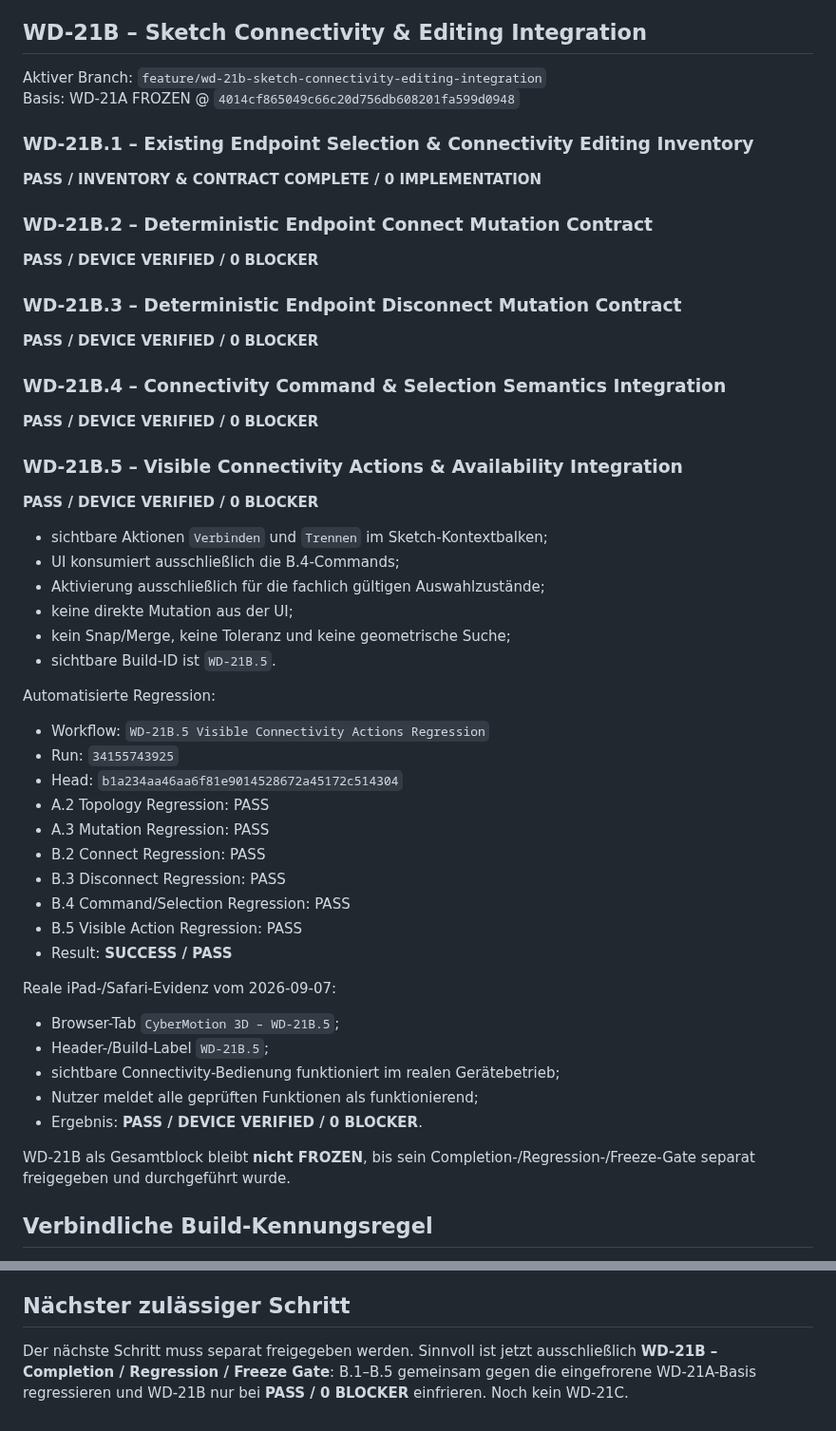
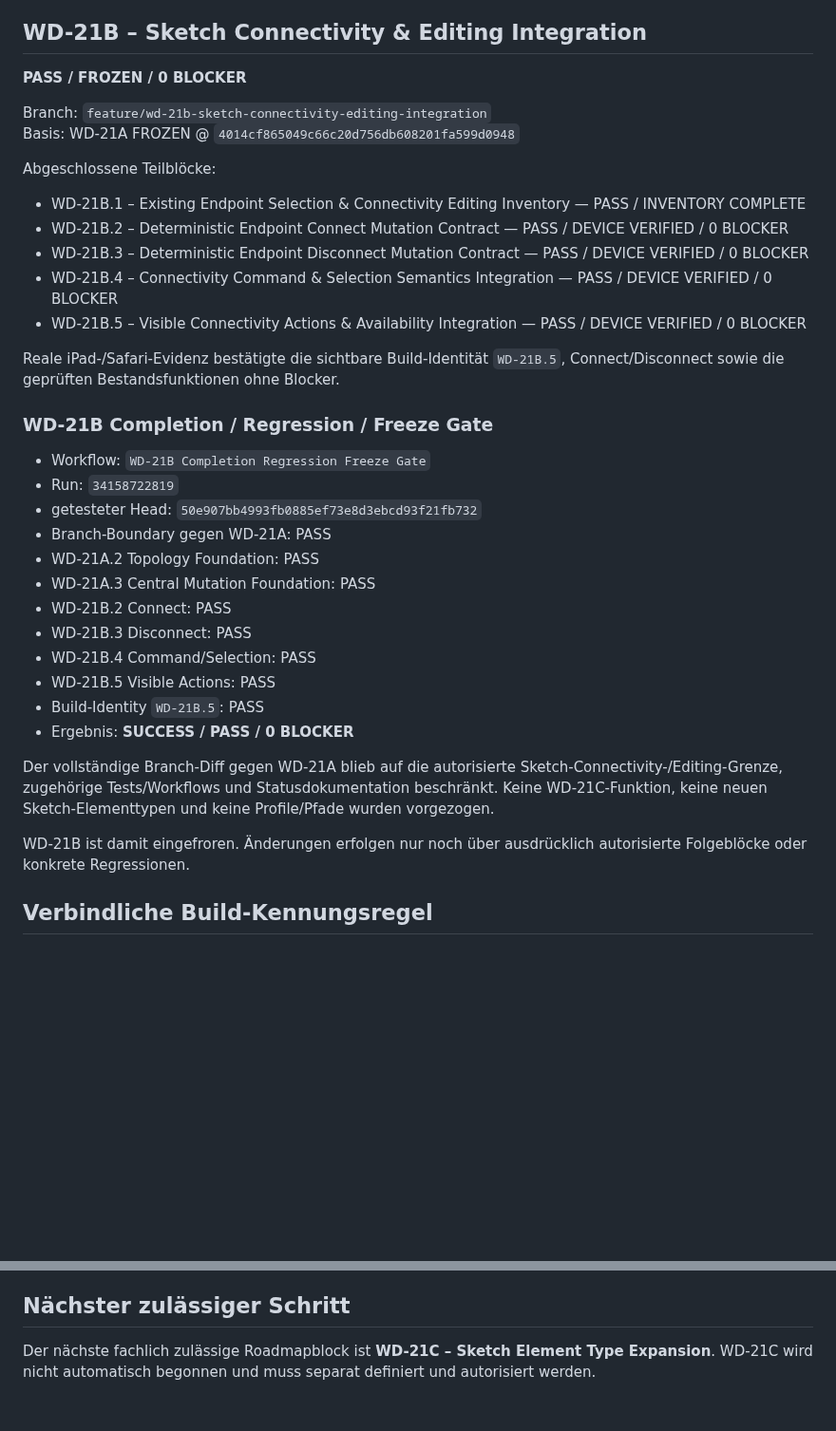
Before and after one commit to DrHoschi/CM3D, a Markdown page: docs/00_project/PROJECT_STATUS.md, 2 parts joined by grey strips. Shown at 95% size. Drawn GitHub-style; blank space fills up the shorter version.

Commit message:
WD-21B: mark block frozen after completion gate

```diff
--- a/docs/00_project/PROJECT_STATUS.md
+++ b/docs/00_project/PROJECT_STATUS.md
@@ -43,58 +43,39 @@ Freeze-Dokumentation: `4014cf865049c66c20d756db608201fa599d0948`
 
 ## WD-21B – Sketch Connectivity & Editing Integration
 
-Aktiver Branch: `feature/wd-21b-sketch-connectivity-editing-integration`
+**PASS / FROZEN / 0 BLOCKER**
+
+Branch: `feature/wd-21b-sketch-connectivity-editing-integration`
 Basis: WD-21A FROZEN @ `4014cf865049c66c20d756db608201fa599d0948`
 
-### WD-21B.1 – Existing Endpoint Selection & Connectivity Editing Inventory
+Abgeschlossene Teilblöcke:
 
-**PASS / INVENTORY & CONTRACT COMPLETE / 0 IMPLEMENTATION**
+- WD-21B.1 – Existing Endpoint Selection & Connectivity Editing Inventory — PASS / INVENTORY COMPLETE
+- WD-21B.2 – Deterministic Endpoint Connect Mutation Contract — PASS / DEVICE VERIFIED / 0 BLOCKER
+- WD-21B.3 – Deterministic Endpoint Disconnect Mutation Contract — PASS / DEVICE VERIFIED / 0 BLOCKER
+- WD-21B.4 – Connectivity Command & Selection Semantics Integration — PASS / DEVICE VERIFIED / 0 BLOCKER
+- WD-21B.5 – Visible Connectivity Actions & Availability Integration — PASS / DEVICE VERIFIED / 0 BLOCKER
 
-### WD-21B.2 – Deterministic Endpoint Connect Mutation Contract
+Reale iPad-/Safari-Evidenz bestätigte die sichtbare Build-Identität `WD-21B.5`, Connect/Disconnect sowie die geprüften Bestandsfunktionen ohne Blocker.
 
-**PASS / DEVICE VERIFIED / 0 BLOCKER**
+### WD-21B Completion / Regression / Freeze Gate
 
-### WD-21B.3 – Deterministic Endpoint Disconnect Mutation Contract
+- Workflow: `WD-21B Completion Regression Freeze Gate`
+- Run: `34158722819`
+- getesteter Head: `50e907bb4993fb0885ef73e8d3ebcd93f21fb732`
+- Branch-Boundary gegen WD-21A: PASS
+- WD-21A.2 Topology Foundation: PASS
+- WD-21A.3 Central Mutation Foundation: PASS
+- WD-21B.2 Connect: PASS
+- WD-21B.3 Disconnect: PASS
+- WD-21B.4 Command/Selection: PASS
+- WD-21B.5 Visible Actions: PASS
+- Build-Identity `WD-21B.5`: PASS
+- Ergebnis: **SUCCESS / PASS / 0 BLOCKER**
 
-**PASS / DEVICE VERIFIED / 0 BLOCKER**
+Der vollständige Branch-Diff gegen WD-21A blieb auf die autorisierte Sketch-Connectivity-/Editing-Grenze, zugehörige Tests/Workflows und Statusdokumentation beschränkt. Keine WD-21C-Funktion, keine neuen Sketch-Elementtypen und keine Profile/Pfade wurden vorgezogen.
 
-### WD-21B.4 – Connectivity Command & Selection Semantics Integration
-
-**PASS / DEVICE VERIFIED / 0 BLOCKER**
-
-### WD-21B.5 – Visible Connectivity Actions & Availability Integration
-
-**PASS / DEVICE VERIFIED / 0 BLOCKER**
-
-- sichtbare Aktionen `Verbinden` und `Trennen` im Sketch-Kontextbalken;
-- UI konsumiert ausschließlich die B.4-Commands;
-- Aktivierung ausschließlich für die fachlich gültigen Auswahlzustände;
-- keine direkte Mutation aus der UI;
-- kein Snap/Merge, keine Toleranz und keine geometrische Suche;
-- sichtbare Build-ID ist `WD-21B.5`.
-
-Automatisierte Regression:
-
-- Workflow: `WD-21B.5 Visible Connectivity Actions Regression`
-- Run: `34155743925`
-- Head: `b1a234aa46aa6f81e9014528672a45172c514304`
-- A.2 Topology Regression: PASS
-- A.3 Mutation Regression: PASS
-- B.2 Connect Regression: PASS
-- B.3 Disconnect Regression: PASS
-- B.4 Command/Selection Regression: PASS
-- B.5 Visible Action Regression: PASS
-- Result: **SUCCESS / PASS**
-
-Reale iPad-/Safari-Evidenz vom 2026-09-07:
-
-- Browser-Tab `CyberMotion 3D – WD-21B.5`;
-- Header-/Build-Label `WD-21B.5`;
-- sichtbare Connectivity-Bedienung funktioniert im realen Gerätebetrieb;
-- Nutzer meldet alle geprüften Funktionen als funktionierend;
-- Ergebnis: **PASS / DEVICE VERIFIED / 0 BLOCKER**.
-
-WD-21B als Gesamtblock bleibt **nicht FROZEN**, bis sein Completion-/Regression-/Freeze-Gate separat freigegeben und durchgeführt wurde.
+WD-21B ist damit eingefroren. Änderungen erfolgen nur noch über ausdrücklich autorisierte Folgeblöcke oder konkrete Regressionen.
 
 ## Verbindliche Build-Kennungsregel
 
@@ -110,4 +91,4 @@ Bei jedem WD-Teilschritt müssen autoritative Build-ID, `document.title`, sichtb
 
 ## Nächster zulässiger Schritt
 
-Der nächste Schritt muss separat freigegeben werden. Sinnvoll ist jetzt ausschließlich **WD-21B – Completion / Regression / Freeze Gate**: B.1–B.5 gemeinsam gegen die eingefrorene WD-21A-Basis regressieren und WD-21B nur bei **PASS / 0 BLOCKER** einfrieren. Noch kein WD-21C.
+Der nächste fachlich zulässige Roadmapblock ist **WD-21C – Sketch Element Type Expansion**. WD-21C wird nicht automatisch begonnen und muss separat definiert und autorisiert werden.
```
